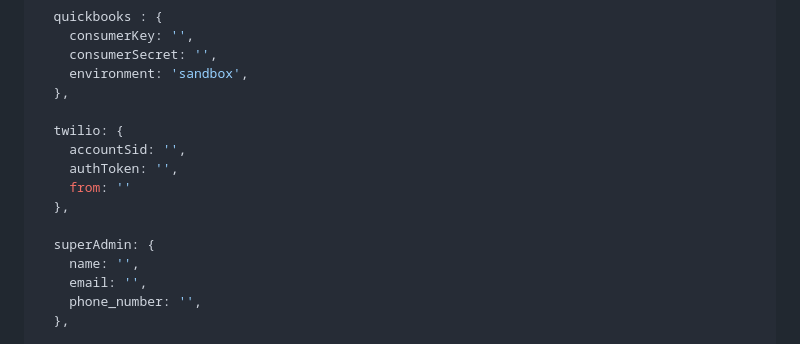
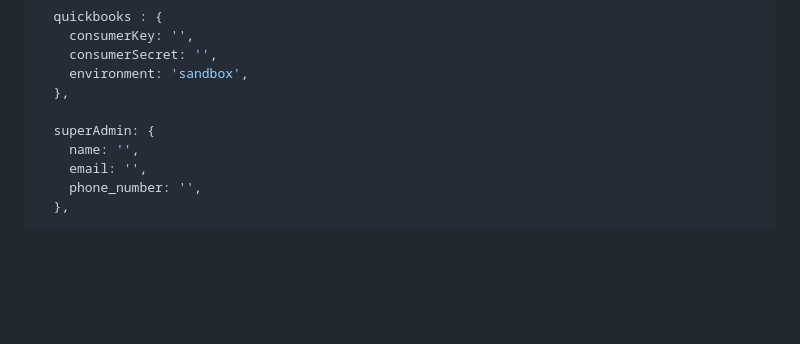
Before and after one commit to johnnylindbergh/spva, a Markdown page: README.md, the part around the change. Rendered like a GitHub page; blank space fills up the shorter version.

```diff
--- a/README.md
+++ b/README.md
@@ -119,12 +119,6 @@ module.exports = {
     environment: 'sandbox',
   },
 
-  twilio: {
-    accountSid: '',
-    authToken: '',
-    from: ''
-  },
-
   superAdmin: {
     name: '',
     email: '',
```
